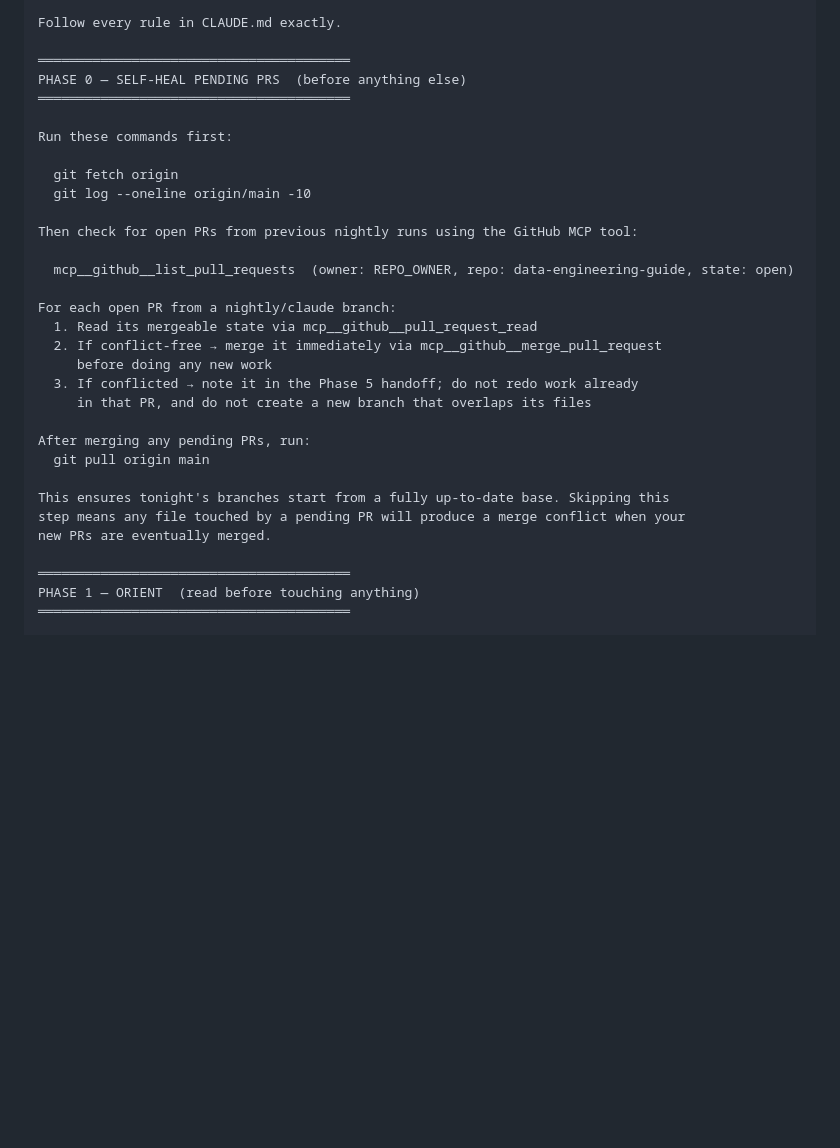
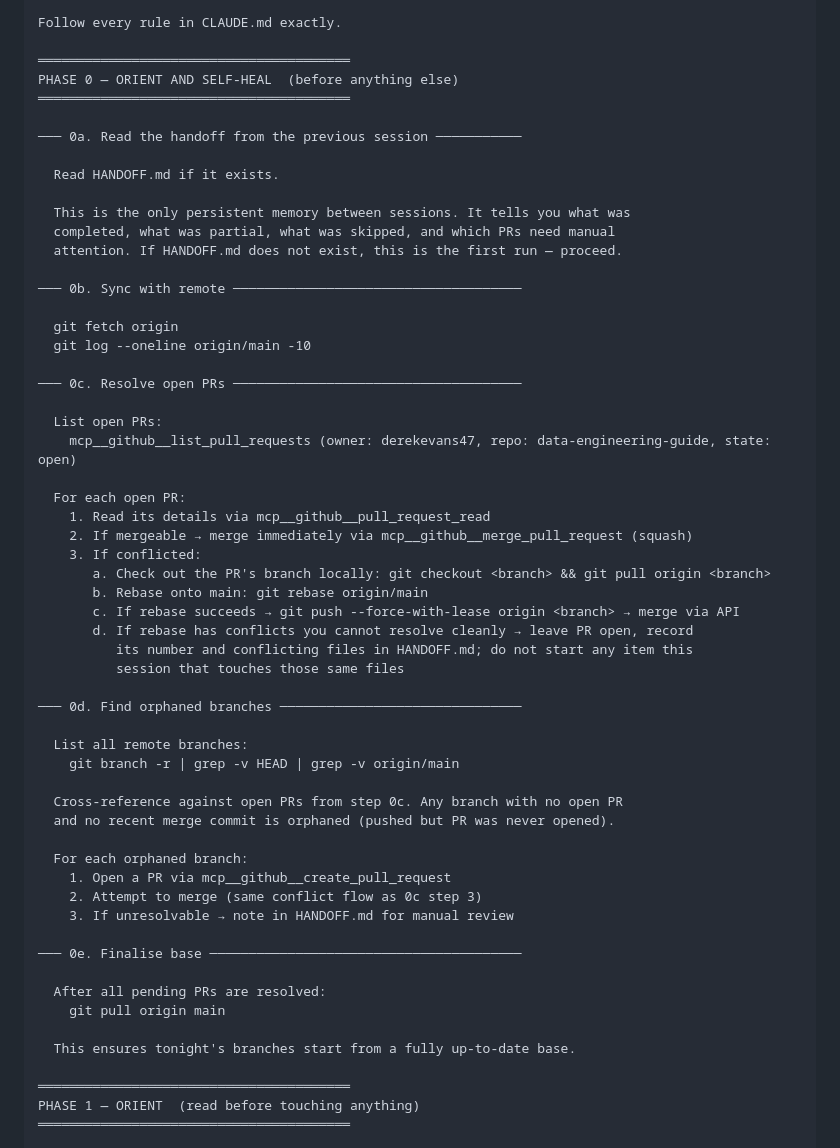
Before and after one commit to DerekEvans47/data-engineering-guide, a Markdown page: GAME_IMPROVEMENT_PROMPT.md, the part around one of its changes. GitHub-like rendering; blank space fills up the shorter version.

```diff
--- a/GAME_IMPROVEMENT_PROMPT.md
+++ b/GAME_IMPROVEMENT_PROMPT.md
@@ -20,31 +20,57 @@ finish cleanly. Depth beats breadth.
 Follow every rule in CLAUDE.md exactly.
 
 ════════════════════════════════════════
-PHASE 0 — SELF-HEAL PENDING PRS  (before anything else)
+PHASE 0 — ORIENT AND SELF-HEAL  (before anything else)
 ════════════════════════════════════════
 
-Run these commands first:
+─── 0a. Read the handoff from the previous session ───────────
+
+  Read HANDOFF.md if it exists.
+
+  This is the only persistent memory between sessions. It tells you what was
+  completed, what was partial, what was skipped, and which PRs need manual
+  attention. If HANDOFF.md does not exist, this is the first run — proceed.
+
+─── 0b. Sync with remote ─────────────────────────────────────
 
   git fetch origin
   git log --oneline origin/main -10
 
-Then check for open PRs from previous nightly runs using the GitHub MCP tool:
+─── 0c. Resolve open PRs ─────────────────────────────────────
 
-  mcp__github__list_pull_requests  (owner: REPO_OWNER, repo: data-engineering-guide, state: open)
+  List open PRs:
+    mcp__github__list_pull_requests (owner: derekevans47, repo: data-engineering-guide, state: open)
 
-For each open PR from a nightly/claude branch:
-  1. Read its mergeable state via mcp__github__pull_request_read
-  2. If conflict-free → merge it immediately via mcp__github__merge_pull_request
-     before doing any new work
-  3. If conflicted → note it in the Phase 5 handoff; do not redo work already
-     in that PR, and do not create a new branch that overlaps its files
+  For each open PR:
+    1. Read its details via mcp__github__pull_request_read
+    2. If mergeable → merge immediately via mcp__github__merge_pull_request (squash)
+    3. If conflicted:
+       a. Check out the PR's branch locally: git checkout <branch> && git pull origin <branch>
+       b. Rebase onto main: git rebase origin/main
+       c. If rebase succeeds → git push --force-with-lease origin <branch> → merge via API
+       d. If rebase has conflicts you cannot resolve cleanly → leave PR open, record
+          its number and conflicting files in HANDOFF.md; do not start any item this
+          session that touches those same files
 
-After merging any pending PRs, run:
-  git pull origin main
+─── 0d. Find orphaned branches ───────────────────────────────
 
-This ensures tonight's branches start from a fully up-to-date base. Skipping this
-step means any file touched by a pending PR will produce a merge conflict when your
-new PRs are eventually merged.
+  List all remote branches:
+    git branch -r | grep -v HEAD | grep -v origin/main
+
+  Cross-reference against open PRs from step 0c. Any branch with no open PR
+  and no recent merge commit is orphaned (pushed but PR was never opened).
+
+  For each orphaned branch:
+    1. Open a PR via mcp__github__create_pull_request
+    2. Attempt to merge (same conflict flow as 0c step 3)
+    3. If unresolvable → note in HANDOFF.md for manual review
+
+─── 0e. Finalise base ────────────────────────────────────────
+
+  After all pending PRs are resolved:
+    git pull origin main
+
+  This ensures tonight's branches start from a fully up-to-date base.
 
 ════════════════════════════════════════
 PHASE 1 — ORIENT  (read before touching anything)
```
Also changed, not shown: other parts of GAME_IMPROVEMENT_PROMPT.md (+104 -23 lines), HANDOFF.md (added, +30 -0 lines).
